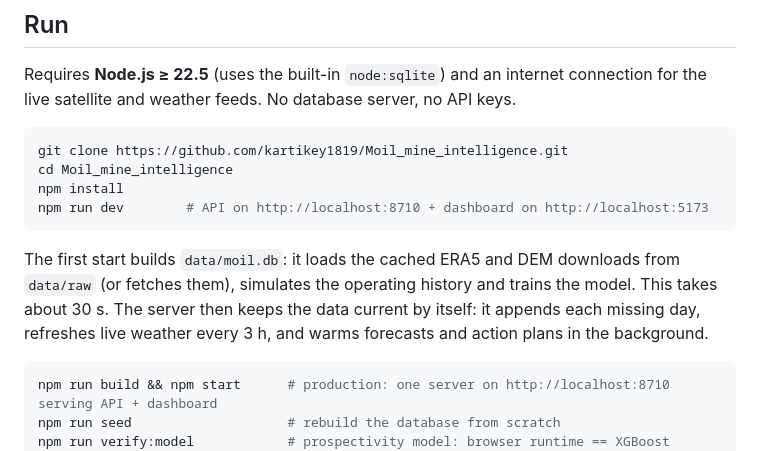
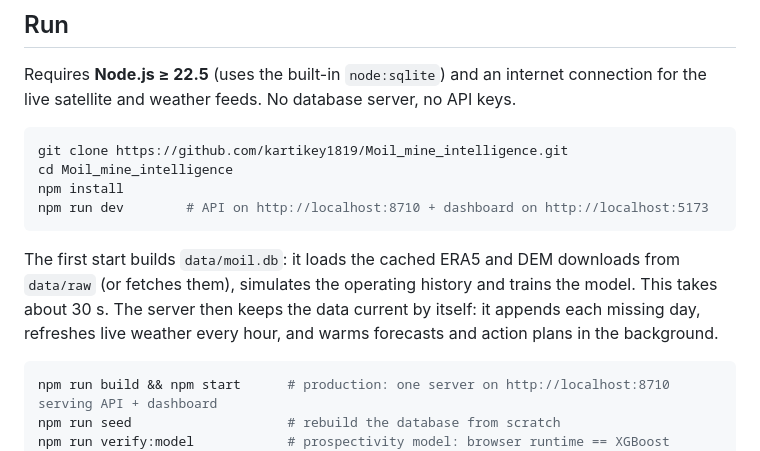
Before and after one commit to kartikey1819/Moil_mine_intelligence, a Markdown page: README.md, the part around the change. Drawn GitHub-style.

Commit message:
README: live weather refresh is hourly
Co-Authored-By: Claude Opus 5.5 (1M context) <noreply@anthropic.com>

````diff
--- a/README.md
+++ b/README.md
@@ -22,7 +22,7 @@ npm install
 npm run dev        # API on http://localhost:8710 + dashboard on http://localhost:5173
 ```
 
-The first start builds `data/moil.db`: it loads the cached ERA5 and DEM downloads from `data/raw` (or fetches them), simulates the operating history and trains the model. This takes about 30 s. The server then keeps the data current by itself: it appends each missing day, refreshes live weather every 3 h, and warms forecasts and action plans in the background.
+The first start builds `data/moil.db`: it loads the cached ERA5 and DEM downloads from `data/raw` (or fetches them), simulates the operating history and trains the model. This takes about 30 s. The server then keeps the data current by itself: it appends each missing day, refreshes live weather every hour, and warms forecasts and action plans in the background.
 
 ```bash
 npm run build && npm start      # production: one server on http://localhost:8710 serving API + dashboard
````
